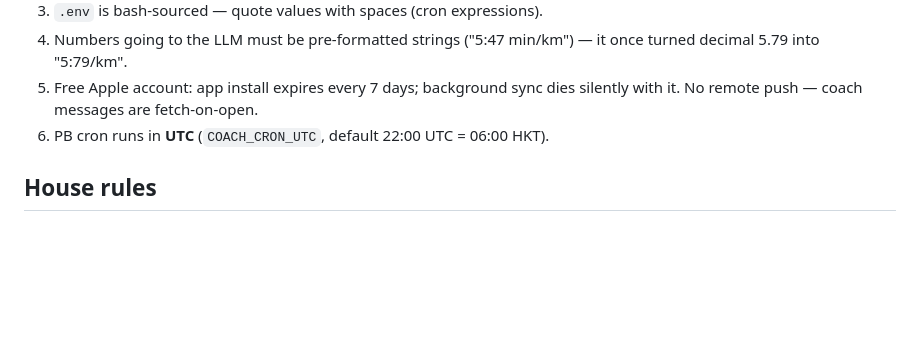
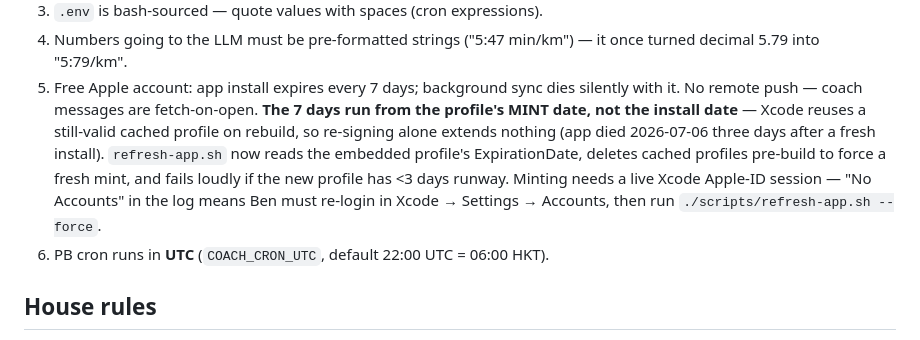
Before and after one commit to ben-npc-25/pain-enjoyer, a Markdown page: CLAUDE.md, the part around the change. Rendered like a GitHub page; blank space fills up the shorter version.

Commit message:
docs: profile expiry runs from mint date — the 2026-07-06 outage gotcha
Co-Authored-By: Claude Fable 5 <noreply@anthropic.com>

```diff
--- a/CLAUDE.md
+++ b/CLAUDE.md
@@ -235,6 +235,14 @@ Ben; he's technical and cost-conscious (target ≈ $0).
    it once turned decimal 5.79 into "5:79/km".
 5. Free Apple account: app install expires every 7 days; background sync dies
    silently with it. No remote push — coach messages are fetch-on-open.
+   **The 7 days run from the profile's MINT date, not the install date** —
+   Xcode reuses a still-valid cached profile on rebuild, so re-signing alone
+   extends nothing (app died 2026-07-06 three days after a fresh install).
+   `refresh-app.sh` now reads the embedded profile's ExpirationDate, deletes
+   cached profiles pre-build to force a fresh mint, and fails loudly if the
+   new profile has <3 days runway. Minting needs a live Xcode Apple-ID
+   session — "No Accounts" in the log means Ben must re-login in Xcode →
+   Settings → Accounts, then run `./scripts/refresh-app.sh --force`.
 6. PB cron runs in **UTC** (`COACH_CRON_UTC`, default 22:00 UTC = 06:00 HKT).
 
 ## House rules
```
